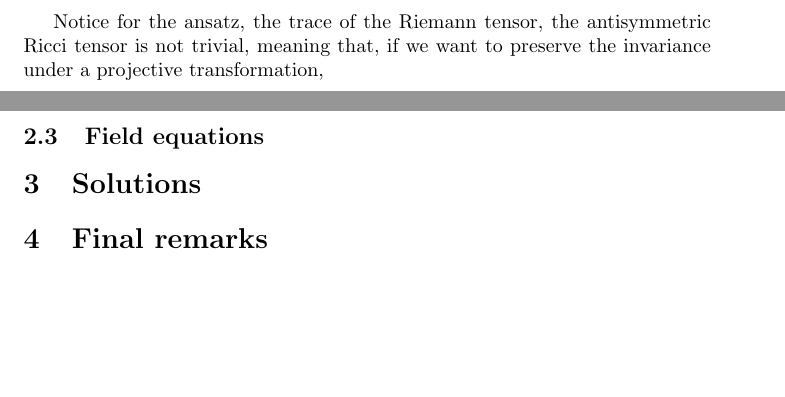
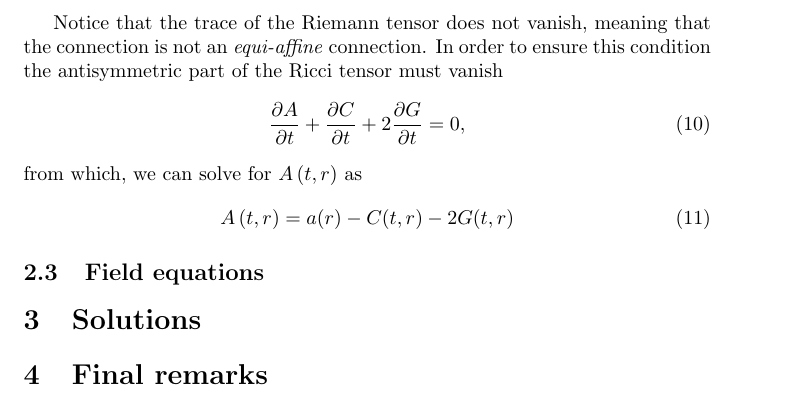
Before and after one commit to JoseiPG1/Spherically_Polynomial_Affine_Gravity, a LaTeX document (main.tex): two parts of pages 3 and 4 of 4 before the commit and part of page 4 of 4 after it, the two joined at a grey line, cut so that both start at the same text, the shorter picture padded with empty space. Compiled offline with pdfLaTeX.

Commit message:
Update_Solutions

```diff
--- a/main.tex
+++ b/main.tex
@@ -203,9 +203,16 @@ Next, we demand an azimuthal angle symmetry, in which case the
     \ctG{\phi}{\phi}{\phi} & = 0 & \ctG{t}{j}{\phi} & = 0 & \ctG{i}{\phi}{j} & = 0
 \end{align}
 
-Notice for the ansatz, the trace of the Riemann tensor, the antisymmetric Ricci tensor
-is not trivial, meaning that, if we want to preserve the invariance under
-a projective transformation,
+Notice that the trace of the Riemann tensor does not vanish, meaning that the
+connection is not an \textit{equi-affine} connection. In order to ensure this
+condition the antisymmetric part of the Ricci tensor must vanish
+\begin{equation}
+    \frac{\partial A}{\partial t} + \frac{\partial C}{\partial t} + 2\frac{\partial G}{\partial t} = 0,
+\end{equation}
+from which, we can solve for $A\left(t,r\right)$ as
+\begin{equation}
+    A\left(t,r\right) = a(r) - C(t,r) - 2G(t,r)
+\end{equation}
 
 
 \subsection{Field equations}
```
Also changed, not shown: 6 other files.
